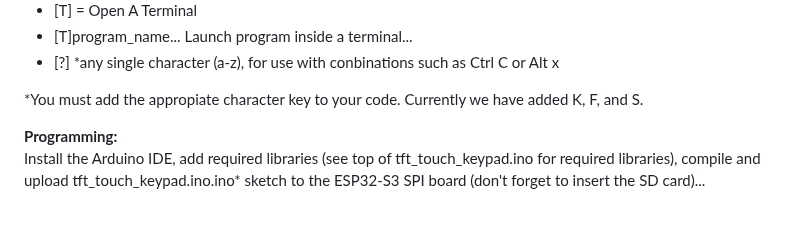
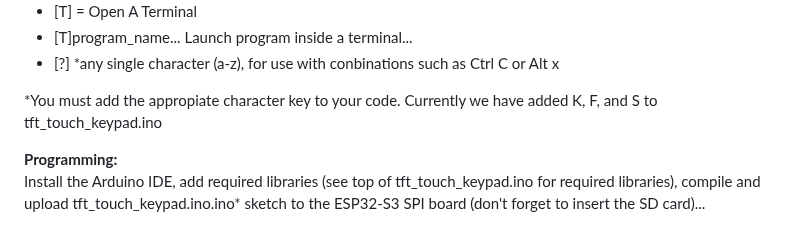
Before and after one commit to phpbbireland/3x5_touch_tft_keypad, a Markdown page: README.md, the part around the change. GitHub-like rendering.

Commit message:
Update README.md
Added note for special keys etc.

```diff
--- a/README.md
+++ b/README.md
@@ -69,7 +69,7 @@ Example media menu (/images/menu5.bmp)<br><br>
 - [T]program_name... Launch program inside a terminal...
 - [?] *any single character (a-z), for use with conbinations such as Ctrl C or Alt x
 
-*You must add the appropiate character key to your code. Currently we have added K, F, and S.
+*You must add the appropiate character key to your code. Currently we have added K, F, and S to tft_touch_keypad.ino
 
 **Programming:**
 Install the Arduino IDE, add required libraries (see top of tft_touch_keypad.ino for required libraries), compile and upload tft_touch_keypad.ino.ino* sketch to the ESP32-S3 SPI board (don't forget to insert the SD card)...
```
